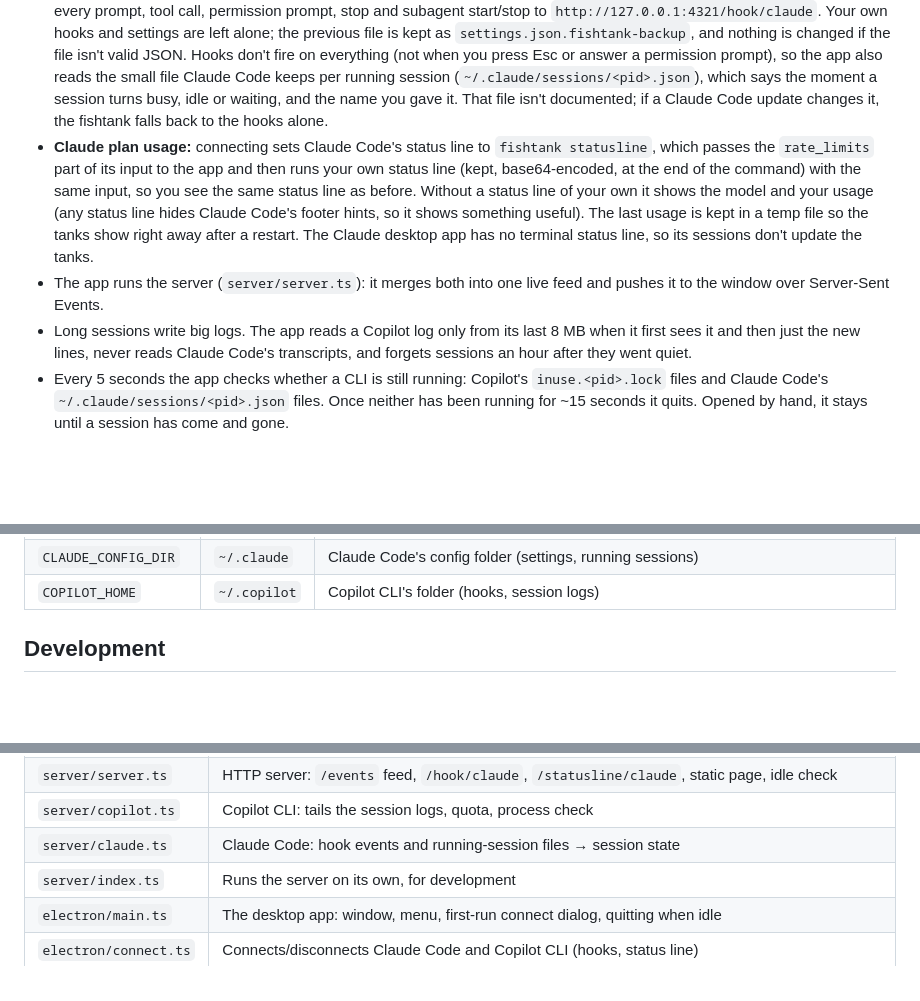
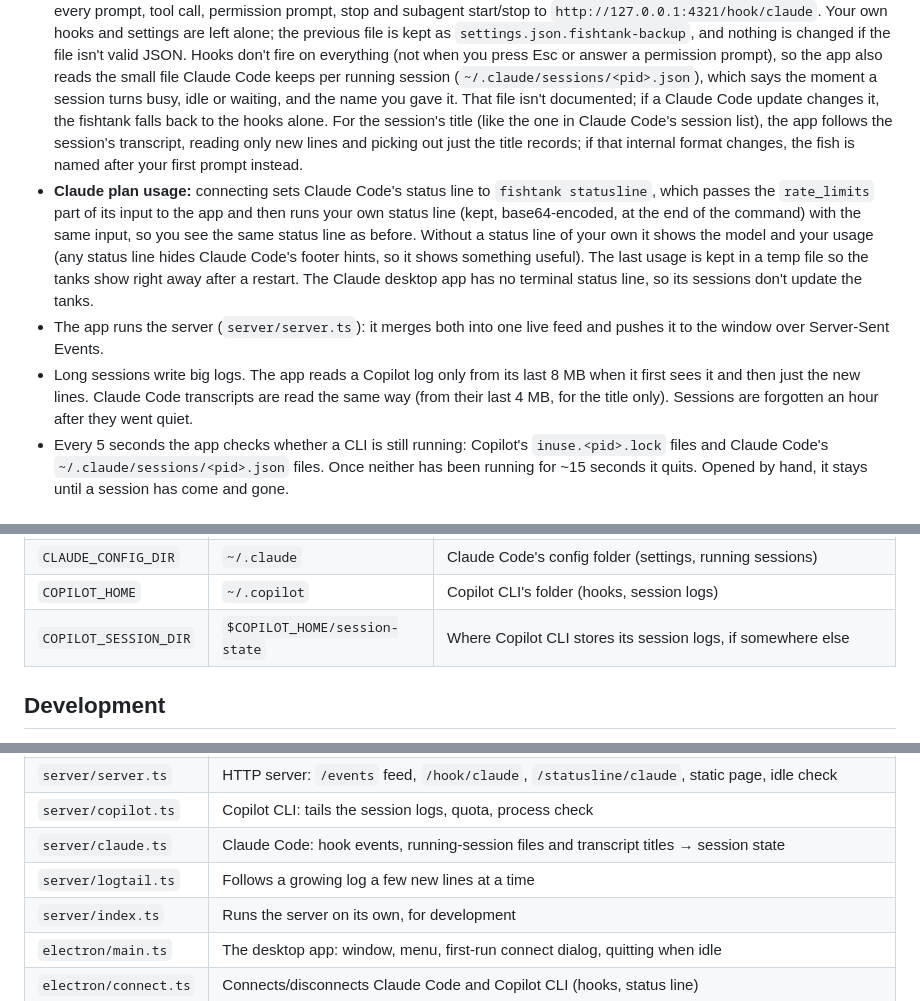
Before and after one commit to VinnieVH/agents-fishtank, a Markdown page: README.md, 3 parts joined by grey strips. Rendered like a GitHub page; blank space fills up the shorter version.

```diff
--- a/README.md
+++ b/README.md
@@ -92,7 +92,9 @@ Alt to show it).
   Hooks don't fire on everything (not when you press Esc or answer a permission prompt), so the app also reads the
   small file Claude Code keeps per running session (`~/.claude/sessions/<pid>.json`), which says the moment a session
   turns busy, idle or waiting, and the name you gave it. That file isn't documented; if a Claude Code update changes
-  it, the fishtank falls back to the hooks alone.
+  it, the fishtank falls back to the hooks alone. For the session's title (like the one in Claude Code's session list),
+  the app follows the session's transcript, reading only new lines and picking out just the title records; if that
+  internal format changes, the fish is named after your first prompt instead.
 - **Claude plan usage:** connecting sets Claude Code's status line to `fishtank statusline`, which passes the
   `rate_limits` part of its input to the app and then runs your own status line (kept, base64-encoded, at the end of
   the command) with the same input, so you see the same status line as before. Without a status line of your own it
@@ -102,7 +104,8 @@ Alt to show it).
 - The app runs the server (`server/server.ts`): it merges both into one live feed and pushes it to the window over
   Server-Sent Events.
 - Long sessions write big logs. The app reads a Copilot log only from its last 8 MB when it first sees it and then
-  just the new lines, never reads Claude Code's transcripts, and forgets sessions an hour after they went quiet.
+  just the new lines. Claude Code transcripts are read the same way (from their last 4 MB, for the title only). Sessions
+  are forgotten an hour after they went quiet.
 - Every 5 seconds the app checks whether a CLI is still running: Copilot's `inuse.<pid>.lock` files and Claude Code's
   `~/.claude/sessions/<pid>.json` files. Once neither has been running for ~15 seconds it quits. Opened by hand, it
   stays until a session has come and gone.
@@ -125,6 +128,7 @@ Start the app with these to change what the tank shows, e.g. on macOS
 | `FISHTANK_PORT`        | `4321`                     | Port the app listens on (localhost only). The hooks use the port set when connecting, so connect again after changing it. |
 | `CLAUDE_CONFIG_DIR`    | `~/.claude`                | Claude Code's config folder (settings, running sessions) |
 | `COPILOT_HOME`         | `~/.copilot`               | Copilot CLI's folder (hooks, session logs)    |
+| `COPILOT_SESSION_DIR`  | `$COPILOT_HOME/session-state` | Where Copilot CLI stores its session logs, if somewhere else |
 
 ## Development
 
@@ -147,7 +151,8 @@ which `npm run typecheck` enforces through `tsconfig.server.json`.
 | `shared/types.ts`    | The live feed's types, shared by the server and the page               |
 | `server/server.ts`   | HTTP server: `/events` feed, `/hook/claude`, `/statusline/claude`, static page, idle check |
 | `server/copilot.ts`  | Copilot CLI: tails the session logs, quota, process check              |
-| `server/claude.ts`   | Claude Code: hook events and running-session files → session state     |
+| `server/claude.ts`   | Claude Code: hook events, running-session files and transcript titles → session state |
+| `server/logtail.ts`  | Follows a growing log a few new lines at a time                        |
 | `server/index.ts`    | Runs the server on its own, for development                            |
 | `electron/main.ts`   | The desktop app: window, menu, first-run connect dialog, quitting when idle |
 | `electron/connect.ts` | Connects/disconnects Claude Code and Copilot CLI (hooks, status line)  |
```
Also changed, not shown: other parts of README.md (+7 -7 lines), docs/screenshot-night.png, docs/screenshot.png.
